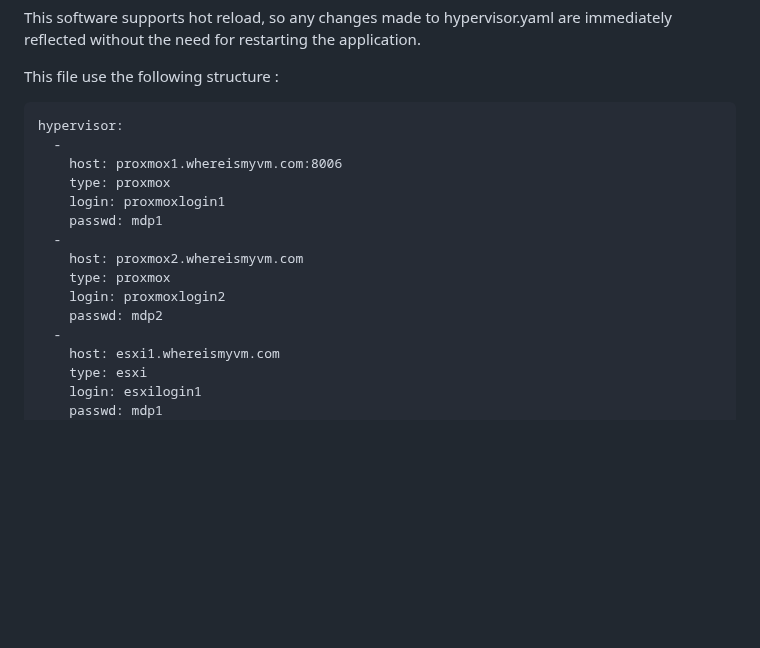
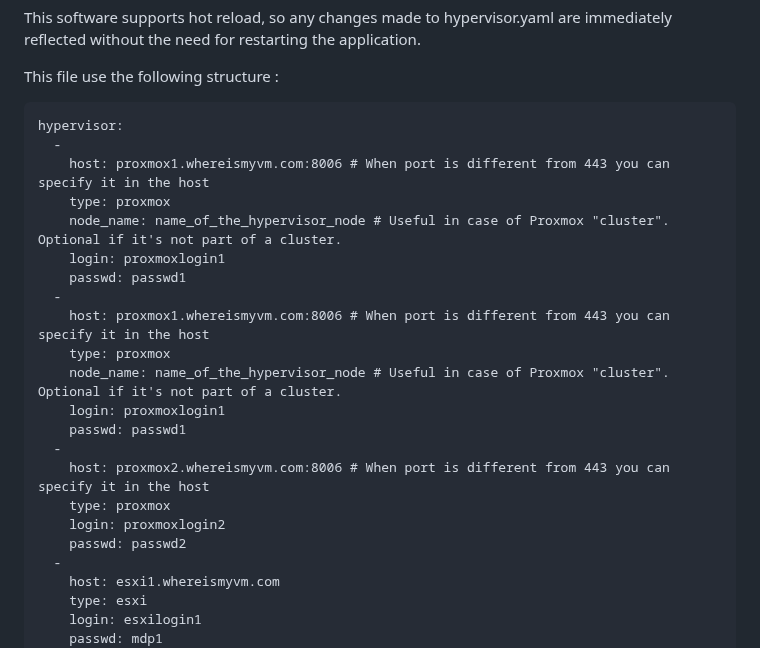
Before and after one commit to nfourniol/whereismyvm, a Markdown page: README.md, the part around the change. GitHub-like rendering; blank space fills up the shorter version.

````diff
--- a/README.md
+++ b/README.md
@@ -10,15 +10,22 @@ This file use the following structure :
 ```
 hypervisor:
   -
-    host: proxmox1.whereismyvm.com:8006
+    host: proxmox1.whereismyvm.com:8006 # When port is different from 443 you can specify it in the host
     type: proxmox
+    node_name: name_of_the_hypervisor_node # Useful in case of Proxmox "cluster". Optional if it's not part of a cluster.
     login: proxmoxlogin1
-    passwd: mdp1
+    passwd: passwd1
   -
-    host: proxmox2.whereismyvm.com
+    host: proxmox1.whereismyvm.com:8006 # When port is different from 443 you can specify it in the host
+    type: proxmox
+    node_name: name_of_the_hypervisor_node # Useful in case of Proxmox "cluster". Optional if it's not part of a cluster.
+    login: proxmoxlogin1
+    passwd: passwd1
+  -
+    host: proxmox2.whereismyvm.com:8006 # When port is different from 443 you can specify it in the host
     type: proxmox
     login: proxmoxlogin2
-    passwd: mdp2
+    passwd: passwd2
   -
     host: esxi1.whereismyvm.com
     type: esxi
````
